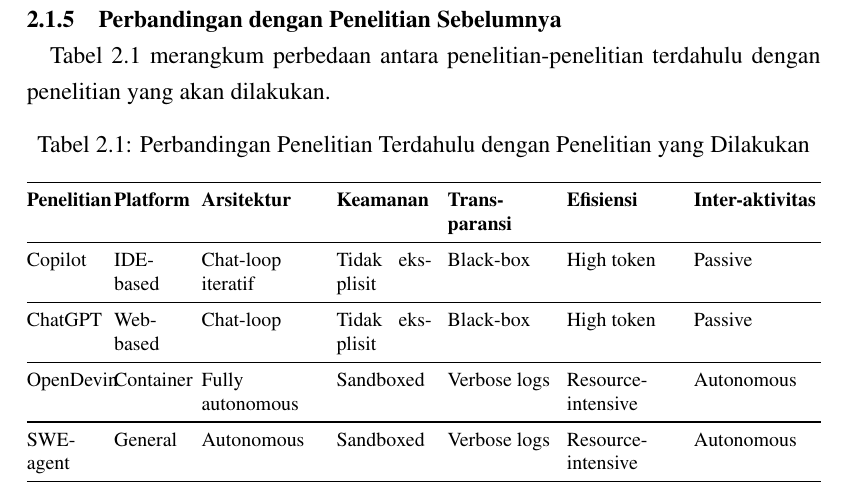
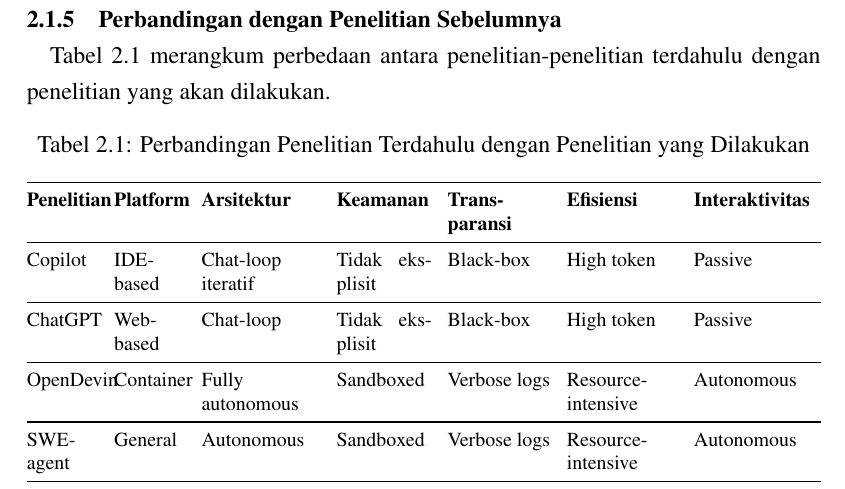
Before and after one commit to gtkrshnaaa/skripsipaicode, a LaTeX thesis (skripsi_latex/main.tex, which reads skripsi_latex/bab2_tinjauan_pustaka.tex): part of page 21 of 44, cut so that both start at the same text. Compiled offline with pdfLaTeX.

Commit message:
fix: fixing some word bug.

```diff
--- a/skripsi_latex/bab2_tinjauan_pustaka.tex
+++ b/skripsi_latex/bab2_tinjauan_pustaka.tex
@@ -33,7 +33,7 @@
   \footnotesize
   \begin{tabular}{@{}p{0.09\textwidth}p{0.09\textwidth}p{0.15\textwidth}>{\hyphenpenalty=50\tolerance=1000}p{0.12\textwidth}>{\hyphenpenalty=50\tolerance=1000}p{0.13\textwidth}>{\hyphenpenalty=50\tolerance=1000}p{0.14\textwidth}p{0.16\textwidth}@{}}
     \toprule
-    \textbf{Pene\-litian} & \textbf{Plat\-form} & \textbf{Arsi\-tektur} & \textbf{Kea\-manan} & \textbf{Trans\-paransi} & \textbf{Efi\-siensi} & \textbf{Inter-aktivitas} \\
+    \textbf{Pene\-litian} & \textbf{Plat\-form} & \textbf{Arsi\-tektur} & \textbf{Kea\-manan} & \textbf{Trans\-paransi} & \textbf{Efi\-siensi} & \textbf{Inter\-aktivitas} \\
     \midrule
     Copilot & IDE-based & Chat-loop iteratif & Tidak eksplisit & Black-box & High token & Passive \\
     \midrule
```
Also changed, not shown: skripsi_latex/skripsipdf/skripsigtkrshnaaa.pdf.
